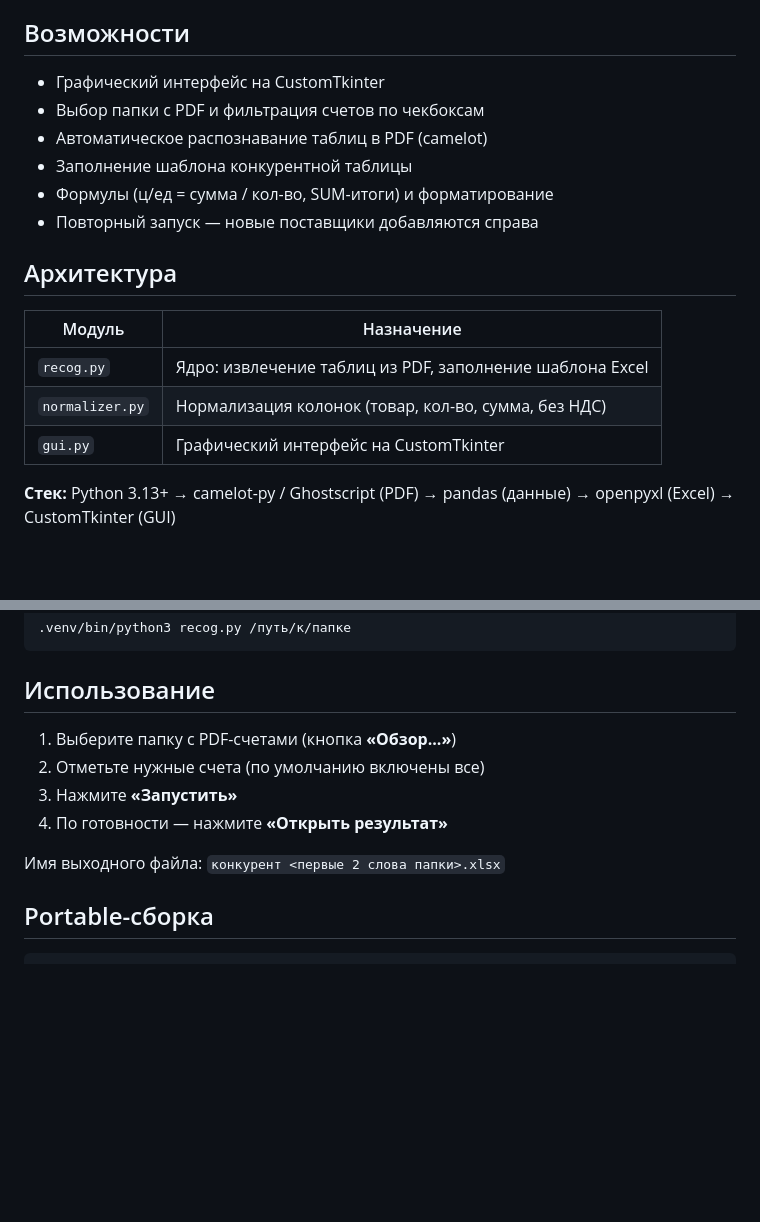
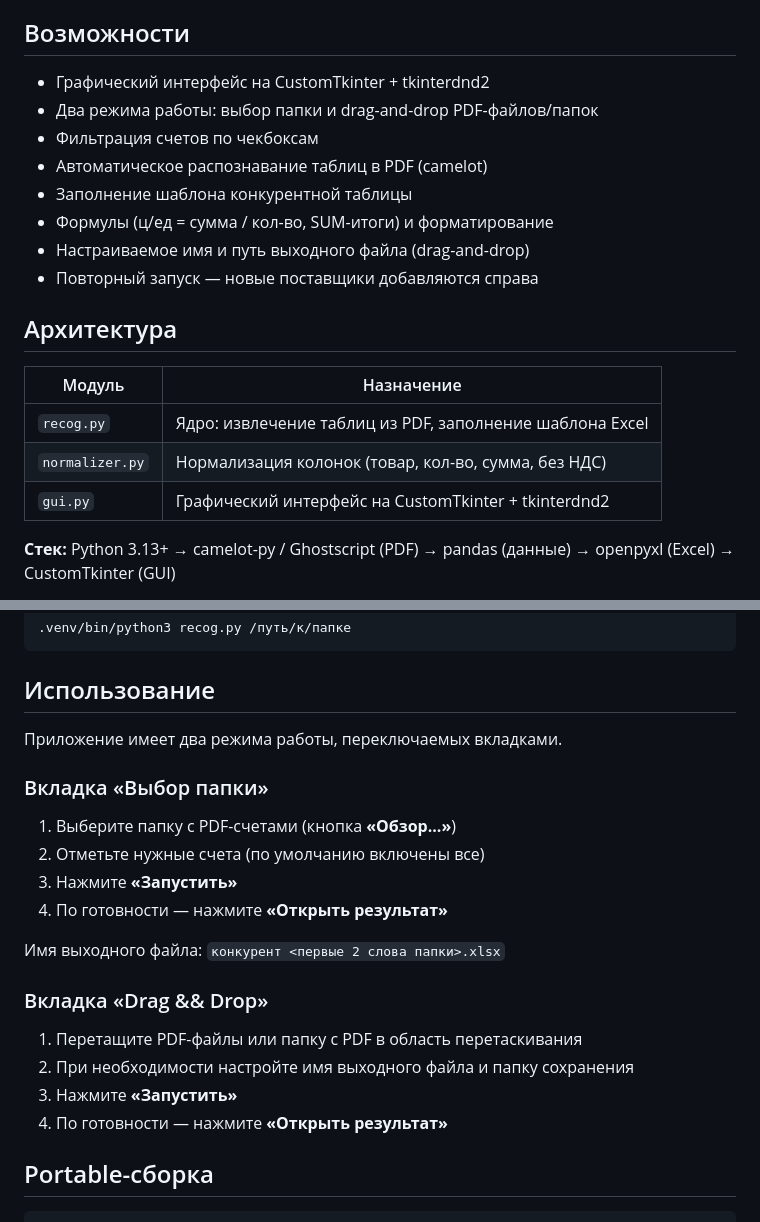
Before and after one commit to Itanik/konkurent, a Markdown page: README.md, 2 parts joined by grey strips. Drawn GitHub-style; blank space fills up the shorter version.

Commit message:
docs: update README with drag-and-drop feature description

```diff
--- a/README.md
+++ b/README.md
@@ -6,11 +6,13 @@
 
 ## Возможности
 
-- Графический интерфейс на CustomTkinter
-- Выбор папки с PDF и фильтрация счетов по чекбоксам
+- Графический интерфейс на CustomTkinter + tkinterdnd2
+- Два режима работы: выбор папки и drag-and-drop PDF-файлов/папок
+- Фильтрация счетов по чекбоксам
 - Автоматическое распознавание таблиц в PDF (camelot)
 - Заполнение шаблона конкурентной таблицы
 - Формулы (ц/ед = сумма / кол-во, SUM-итоги) и форматирование
+- Настраиваемое имя и путь выходного файла (drag-and-drop)
 - Повторный запуск — новые поставщики добавляются справа
 
 ## Архитектура
@@ -19,7 +21,7 @@
 |--------|-----------|
 | `recog.py` | Ядро: извлечение таблиц из PDF, заполнение шаблона Excel |
 | `normalizer.py` | Нормализация колонок (товар, кол-во, сумма, без НДС) |
-| `gui.py` | Графический интерфейс на CustomTkinter |
+| `gui.py` | Графический интерфейс на CustomTkinter + tkinterdnd2 |
 
 **Стек:** Python 3.13+ → camelot-py / Ghostscript (PDF) → pandas (данные) → openpyxl (Excel) → CustomTkinter (GUI)
 
@@ -57,12 +59,23 @@ python3 -m venv .venv
 
 ## Использование
 
+Приложение имеет два режима работы, переключаемых вкладками.
+
+### Вкладка «Выбор папки»
+
 1. Выберите папку с PDF-счетами (кнопка **«Обзор...»**)
 2. Отметьте нужные счета (по умолчанию включены все)
 3. Нажмите **«Запустить»**
 4. По готовности — нажмите **«Открыть результат»**
 
 Имя выходного файла: `конкурент <первые 2 слова папки>.xlsx`
+
+### Вкладка «Drag && Drop»
+
+1. Перетащите PDF-файлы или папку с PDF в область перетаскивания
+2. При необходимости настройте имя выходного файла и папку сохранения
+3. Нажмите **«Запустить»**
+4. По готовности — нажмите **«Открыть результат»**
 
 ## Portable-сборка
 
```
